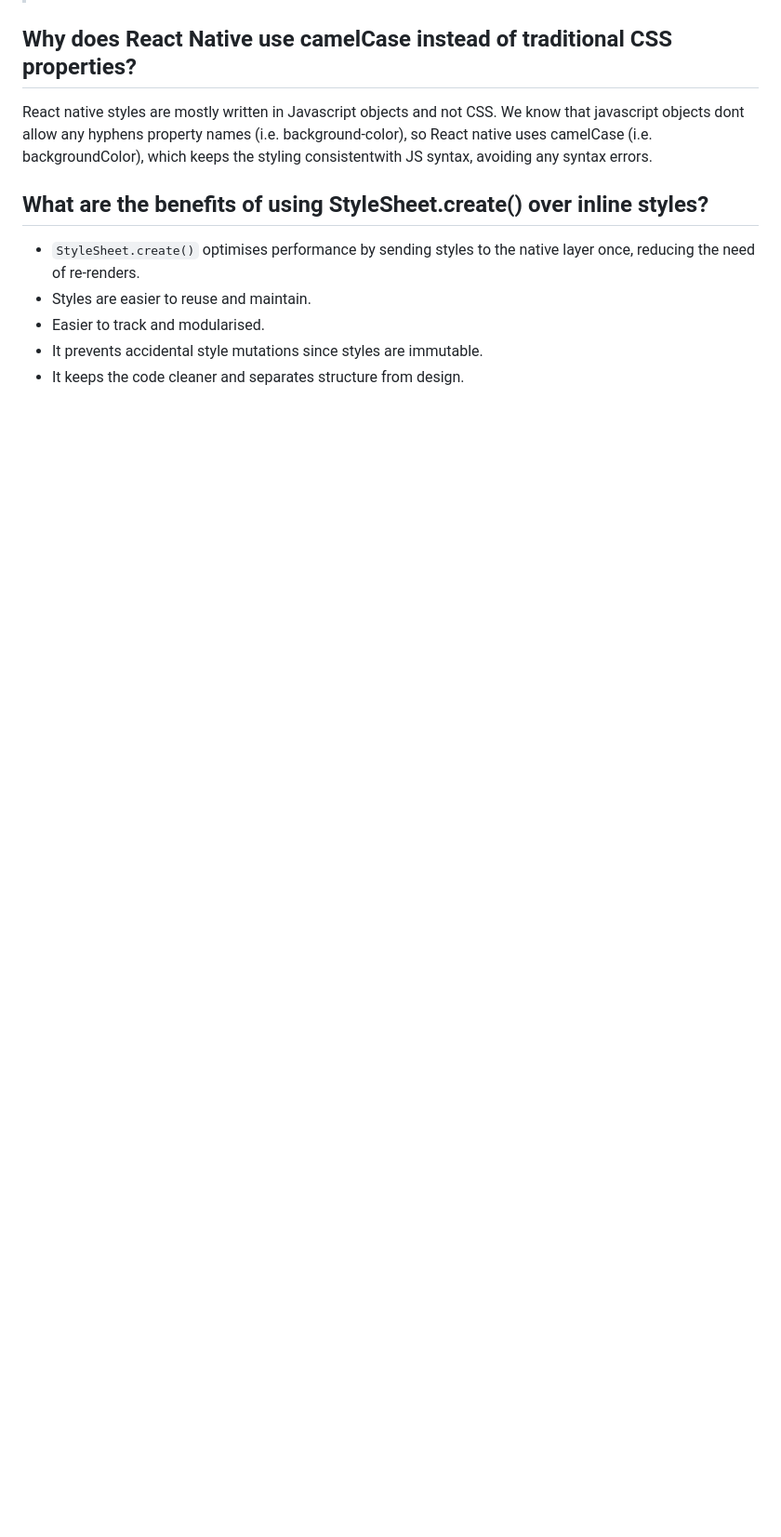
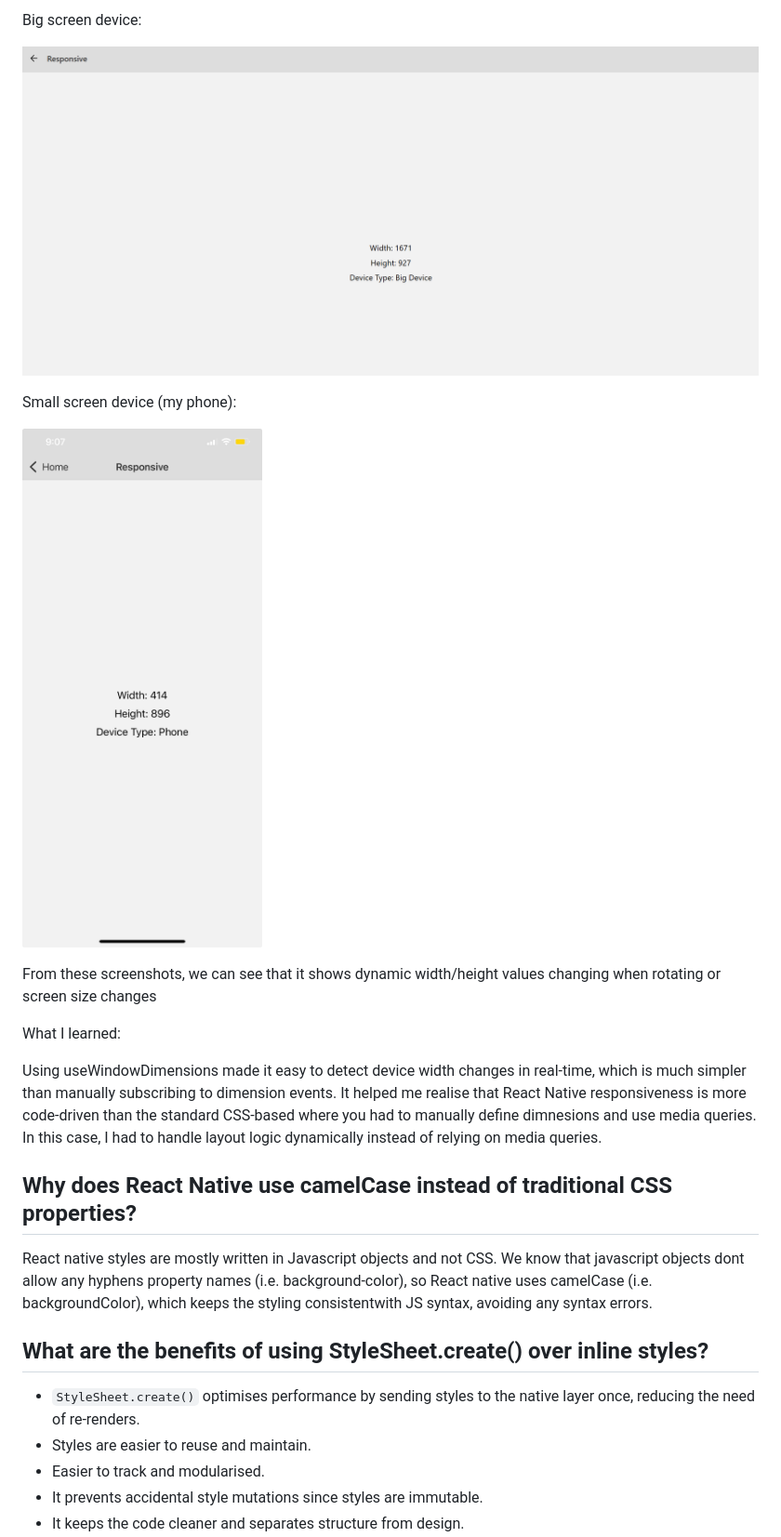
Before and after one commit to StuvanFIT/Focus-Bear-React-Native, a Markdown page: milestones/8_ReactNative/rn-styling.md, the part around the change printed below. Shown: that part at 93% size. Rendered like a GitHub page; pictures changed too: milestones/Images/bigScreen.png (added), milestones/Images/smallScreen.png (added); blank space fills up the shorter version.

```diff
--- a/milestones/8_ReactNative/rn-styling.md
+++ b/milestones/8_ReactNative/rn-styling.md
@@ -137,3 +258,17 @@ Some custom ones from others:
+Big screen device:
+
+![alt text](../Images/bigScreen.png)
+
+Small screen device (my phone):
+
+![alt text](../Images/smallScreen.png)
+
+From these screenshots, we can see that it shows dynamic width/height values changing when rotating or screen size changes
+
+What I learned:
+
+Using useWindowDimensions made it easy to detect device width changes in real-time, which is much simpler than manually subscribing to dimension events. It helped me realise that React Native responsiveness is more code-driven than the standard CSS-based where you had to manually define dimnesions and use media queries. In this case, I had to handle layout logic dynamically instead of relying on media queries.
+
 ## Why does React Native use camelCase instead of traditional CSS properties?
 
 React native styles are mostly written in Javascript objects and not CSS. We know that javascript objects dont allow any hyphens property names (i.e. background-color), so React native uses camelCase (i.e. backgroundColor), which keeps the styling consistentwith JS syntax, avoiding any syntax errors.
```
Also changed, not shown: other parts of milestones/8_ReactNative/rn-styling.md (+123 -2 lines), milestones/Images/rneui.png (added), milestones/Images/useWindowDimensionCode.png (added), 6 other files.
